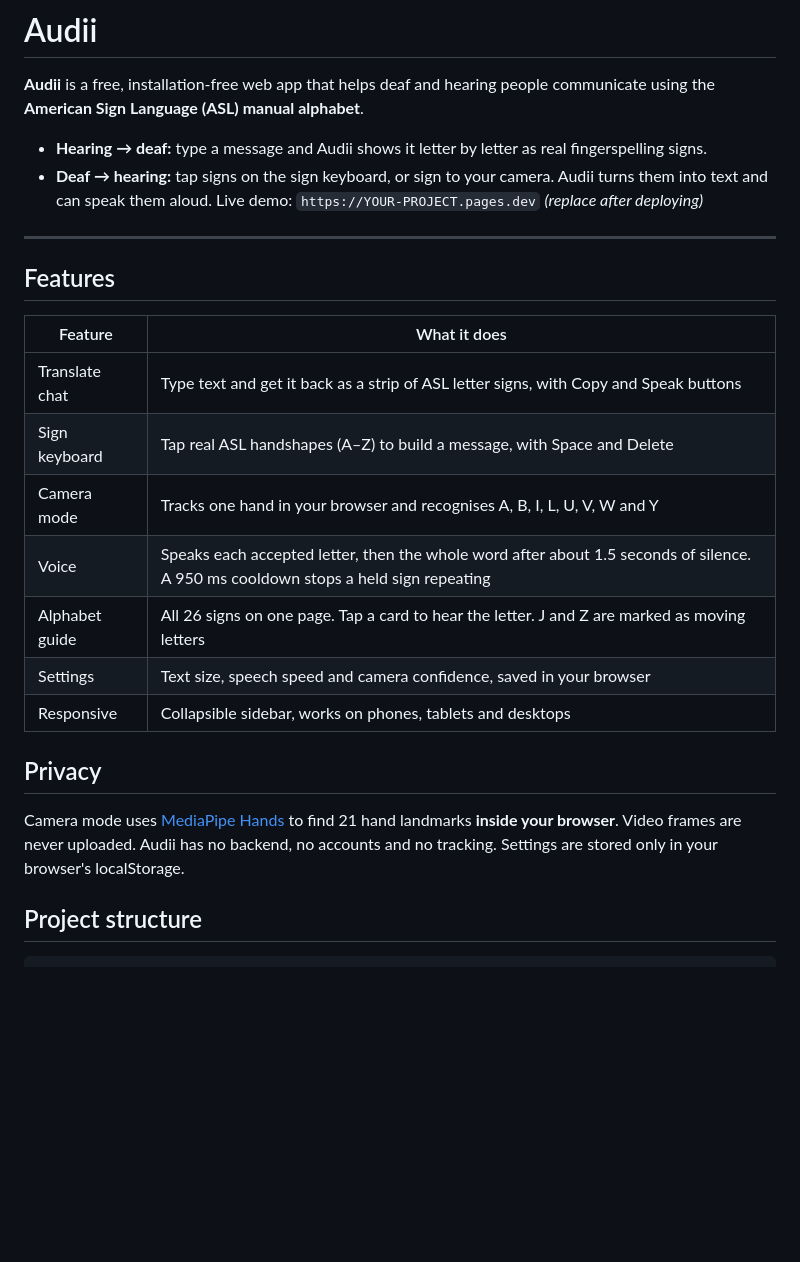
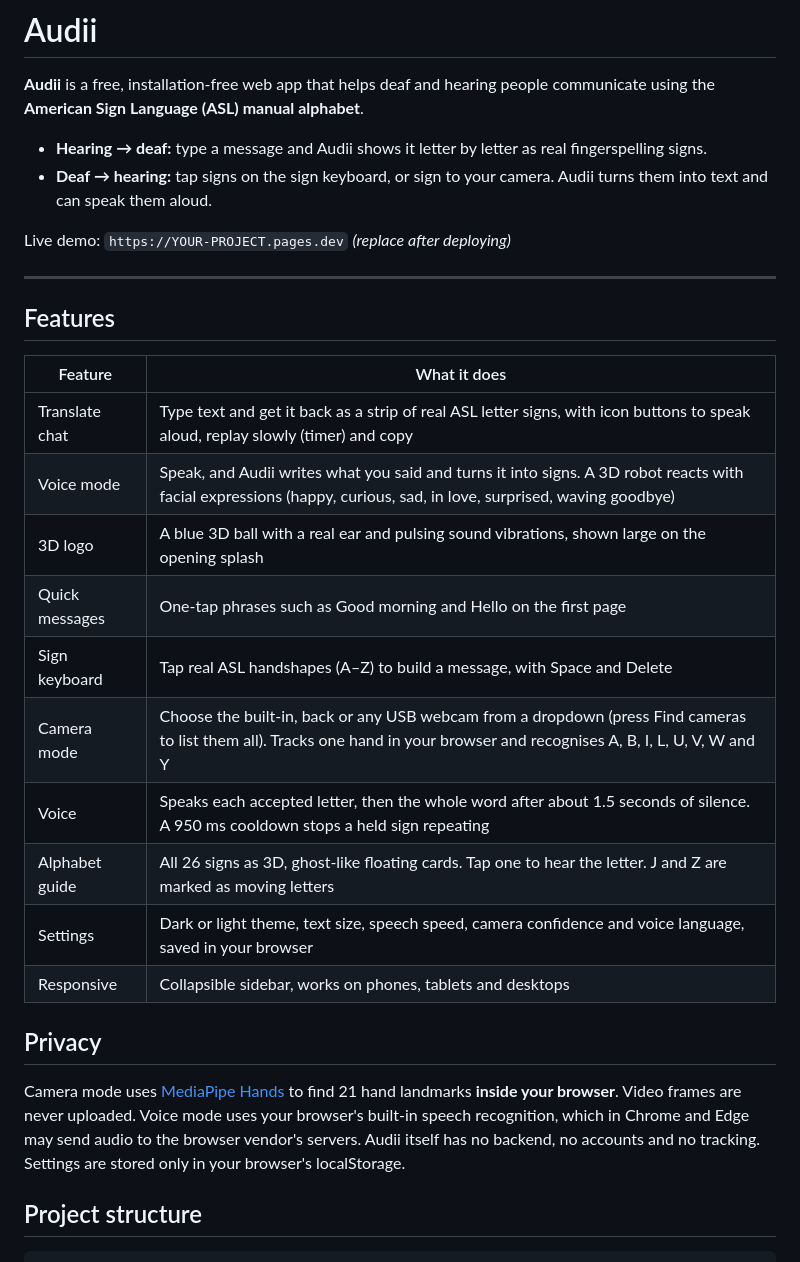
Before and after one commit to Richard1-hue/Audii, a Markdown page: README.md, the part around one of its changes. Drawn GitHub-style; blank space fills up the shorter version.

```diff
--- a/README.md
+++ b/README.md
@@ -4,6 +4,7 @@
 
 - **Hearing → deaf:** type a message and Audii shows it letter by letter as real fingerspelling signs.
 - **Deaf → hearing:** tap signs on the sign keyboard, or sign to your camera. Audii turns them into text and can speak them aloud.
+
 Live demo: `https://YOUR-PROJECT.pages.dev` *(replace after deploying)*
 
 ---
@@ -12,17 +13,20 @@ Live demo: `https://YOUR-PROJECT.pages.dev` *(replace after deploying)*
 
 | Feature | What it does |
 | --- | --- |
-| Translate chat | Type text and get it back as a strip of ASL letter signs, with Copy and Speak buttons |
+| Translate chat | Type text and get it back as a strip of real ASL letter signs, with icon buttons to speak aloud, replay slowly (timer) and copy |
+| Voice mode | Speak, and Audii writes what you said and turns it into signs. A 3D robot reacts with facial expressions (happy, curious, sad, in love, surprised, waving goodbye) |
+| 3D logo | A blue 3D ball with a real ear and pulsing sound vibrations, shown large on the opening splash |
+| Quick messages | One-tap phrases such as Good morning and Hello on the first page |
 | Sign keyboard | Tap real ASL handshapes (A–Z) to build a message, with Space and Delete |
-| Camera mode | Tracks one hand in your browser and recognises A, B, I, L, U, V, W and Y |
+| Camera mode | Choose the built-in, back or any USB webcam from a dropdown (press Find cameras to list them all). Tracks one hand in your browser and recognises A, B, I, L, U, V, W and Y |
 | Voice | Speaks each accepted letter, then the whole word after about 1.5 seconds of silence. A 950 ms cooldown stops a held sign repeating |
-| Alphabet guide | All 26 signs on one page. Tap a card to hear the letter. J and Z are marked as moving letters |
-| Settings | Text size, speech speed and camera confidence, saved in your browser |
+| Alphabet guide | All 26 signs as 3D, ghost-like floating cards. Tap one to hear the letter. J and Z are marked as moving letters |
+| Settings | Dark or light theme, text size, speech speed, camera confidence and voice language, saved in your browser |
 | Responsive | Collapsible sidebar, works on phones, tablets and desktops |
 
 ## Privacy
 
-Camera mode uses [MediaPipe Hands](https://developers.google.com/mediapipe/solutions/vision/hand_landmarker) to find 21 hand landmarks **inside your browser**. Video frames are never uploaded. Audii has no backend, no accounts and no tracking. Settings are stored only in your browser's localStorage.
+Camera mode uses [MediaPipe Hands](https://developers.google.com/mediapipe/solutions/vision/hand_landmarker) to find 21 hand landmarks **inside your browser**. Video frames are never uploaded. Voice mode uses your browser's built-in speech recognition, which in Chrome and Edge may send audio to the browser vendor's servers. Audii itself has no backend, no accounts and no tracking. Settings are stored only in your browser's localStorage.
 
 ## Project structure
 
```
Also changed, not shown: other parts of README.md (+6 -1 lines).
